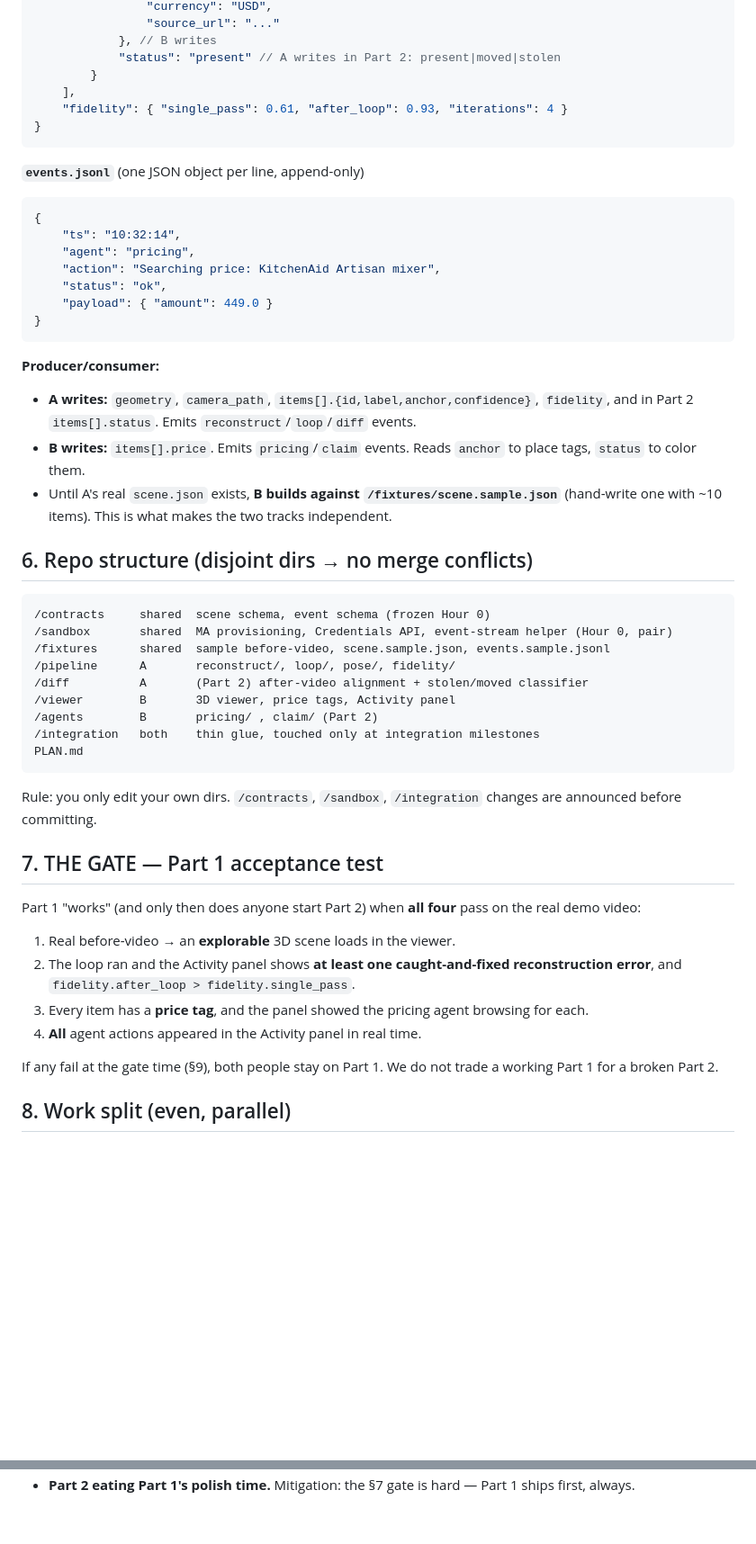
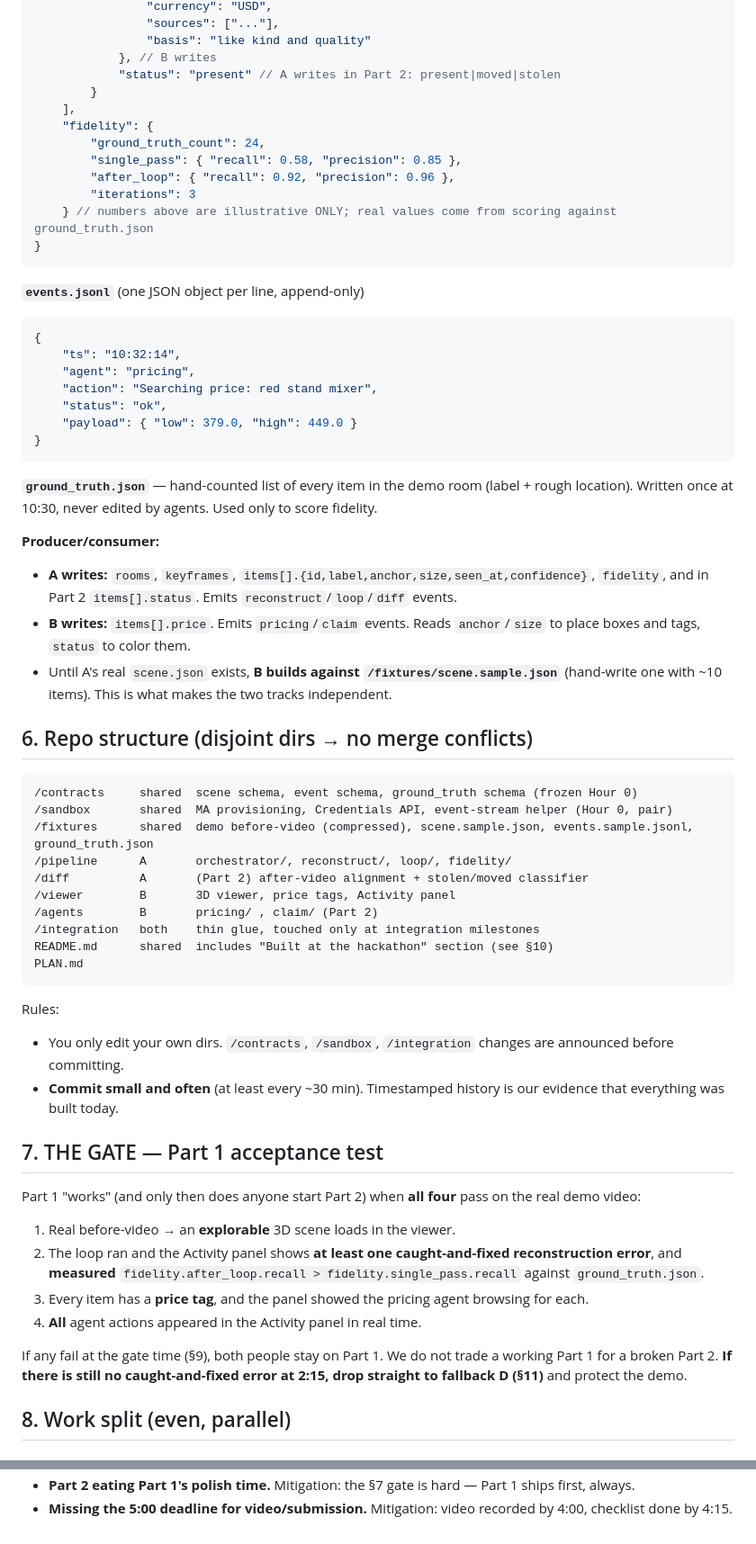
Before and after one commit to alaramartin/argonhacks, a Markdown page: PLAN.md, 2 parts joined by grey strips. Shown at 90% size. Rendered like a GitHub page; blank space fills up the shorter version.

````diff
--- a/PLAN.md
+++ b/PLAN.md
@@ -86,10 +102,16 @@ Parallelism depends entirely on both of these being frozen early. Commit them to
                 "currency": "USD",
-                "source_url": "..."
+                "sources": ["..."],
+                "basis": "like kind and quality"
             }, // B writes
             "status": "present" // A writes in Part 2: present|moved|stolen
         }
     ],
-    "fidelity": { "single_pass": 0.61, "after_loop": 0.93, "iterations": 4 }
+    "fidelity": {
+        "ground_truth_count": 24,
+        "single_pass": { "recall": 0.58, "precision": 0.85 },
+        "after_loop": { "recall": 0.92, "precision": 0.96 },
+        "iterations": 3
+    } // numbers above are illustrative ONLY; real values come from scoring against ground_truth.json
 }
 ```
 
@@ -99,44 +121,49 @@ Parallelism depends entirely on both of these being frozen early. Commit them to
 {
     "ts": "10:32:14",
     "agent": "pricing",
-    "action": "Searching price: KitchenAid Artisan mixer",
+    "action": "Searching price: red stand mixer",
     "status": "ok",
-    "payload": { "amount": 449.0 }
+    "payload": { "low": 379.0, "high": 449.0 }
 }
 ```
 
+**`ground_truth.json`** — hand-counted list of every item in the demo room (label + rough location). Written once at 10:30, never edited by agents. Used only to score fidelity.
+
 **Producer/consumer:**
 
-- **A writes:** `geometry`, `camera_path`, `items[].{id,label,anchor,confidence}`, `fidelity`, and in Part 2 `items[].status`. Emits `reconstruct`/`loop`/`diff` events.
-- **B writes:** `items[].price`. Emits `pricing`/`claim` events. Reads `anchor` to place tags, `status` to color them.
+- **A writes:** `rooms`, `keyframes`, `items[].{id,label,anchor,size,seen_at,confidence}`, `fidelity`, and in Part 2 `items[].status`. Emits `reconstruct`/`loop`/`diff` events.
+- **B writes:** `items[].price`. Emits `pricing`/`claim` events. Reads `anchor`/`size` to place boxes and tags, `status` to color them.
 - Until A's real `scene.json` exists, **B builds against `/fixtures/scene.sample.json`** (hand-write one with ~10 items). This is what makes the two tracks independent.
 
 ## 6. Repo structure (disjoint dirs → no merge conflicts)
 
 ```
-/contracts     shared  scene schema, event schema (frozen Hour 0)
+/contracts     shared  scene schema, event schema, ground_truth schema (frozen Hour 0)
 /sandbox       shared  MA provisioning, Credentials API, event-stream helper (Hour 0, pair)
-/fixtures      shared  sample before-video, scene.sample.json, events.sample.jsonl
-/pipeline      A       reconstruct/, loop/, pose/, fidelity/
+/fixtures      shared  demo before-video (compressed), scene.sample.json, events.sample.jsonl, ground_truth.json
+/pipeline      A       orchestrator/, reconstruct/, loop/, fidelity/
 /diff          A       (Part 2) after-video alignment + stolen/moved classifier
 /viewer        B       3D viewer, price tags, Activity panel
 /agents        B       pricing/ , claim/ (Part 2)
 /integration   both    thin glue, touched only at integration milestones
+README.md      shared  includes "Built at the hackathon" section (see §10)
 PLAN.md
 ```
 
-Rule: you only edit your own dirs. `/contracts`, `/sandbox`, `/integration` changes are announced before committing.
+Rules:
+- You only edit your own dirs. `/contracts`, `/sandbox`, `/integration` changes are announced before committing.
+- **Commit small and often** (at least every ~30 min). Timestamped history is our evidence that everything was built today.
 
 ## 7. THE GATE — Part 1 acceptance test
 
 Part 1 "works" (and only then does anyone start Part 2) when **all four** pass on the real demo video:
 
 1. Real before-video → an **explorable** 3D scene loads in the viewer.
-2. The loop ran and the Activity panel shows **at least one caught-and-fixed reconstruction error**, and `fidelity.after_loop > fidelity.single_pass`.
+2. The loop ran and the Activity panel shows **at least one caught-and-fixed reconstruction error**, and **measured** `fidelity.after_loop.recall > fidelity.single_pass.recall` against `ground_truth.json`.
 3. Every item has a **price tag**, and the panel showed the pricing agent browsing for each.
 4. **All** agent actions appeared in the Activity panel in real time.
 
-If any fail at the gate time (§9), both people stay on Part 1. We do not trade a working Part 1 for a broken Part 2.
+If any fail at the gate time (§9), both people stay on Part 1. We do not trade a working Part 1 for a broken Part 2. **If there is still no caught-and-fixed error at 2:15, drop straight to fallback D (§11)** and protect the demo.
 
 ## 8. Work split (even, parallel)
 
@@ -217 +258,2 @@ If any fail at the gate time (§9), both people stay on Part 1. We do not trade
 - **Part 2 eating Part 1's polish time.** Mitigation: the §7 gate is hard — Part 1 ships first, always.
+- **Missing the 5:00 deadline for video/submission.** Mitigation: video recorded by 4:00, checklist done by 4:15.
````
Also changed, not shown: other parts of PLAN.md (+79 -49 lines).
